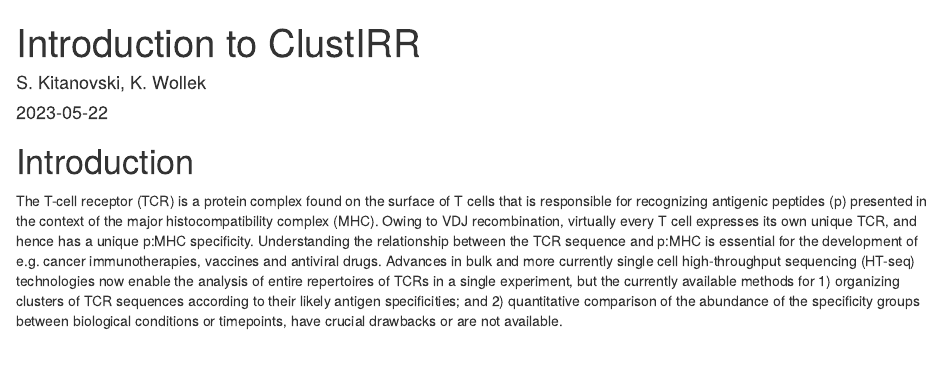
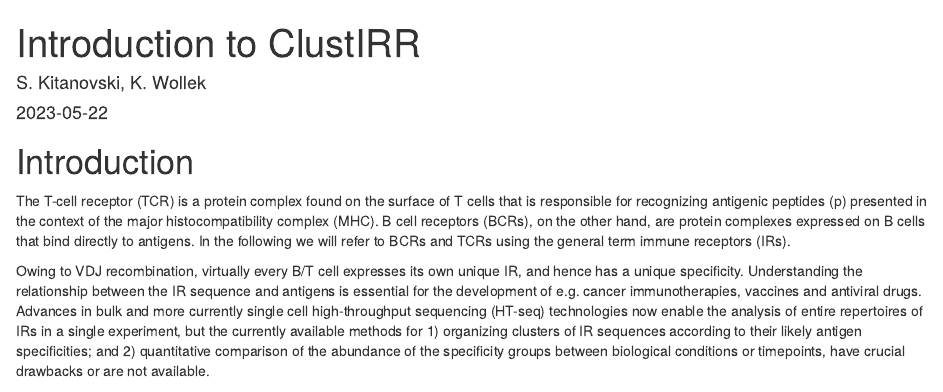
Before and after one commit to snaketron/ClustIRR, an R Markdown document (vignettes/User_manual.Rmd): the page in a window 1100 px wide, from its top. Rendered offline with R 4.5, knitr and Pandoc, with nearby package versions; drawn as R Markdown's standard HTML page in place of the format the file asks for; some code elsewhere in the file could not run offline.

Commit message:
minor text update in the intro

````diff
--- a/vignettes/User_manual.Rmd
+++ b/vignettes/User_manual.Rmd
@@ -27,17 +27,20 @@ set.seed(987)
 ```
 
 # Introduction
-
 The T-cell receptor (TCR) is a protein complex found on the surface of T cells
 that is responsible for recognizing antigenic peptides (p) presented in the
-context of the major histocompatibility complex (MHC). Owing to VDJ
-recombination, virtually every T cell expresses its own unique TCR, and hence
-has a unique p:MHC specificity. Understanding the relationship between the TCR
-sequence and p:MHC is essential for the development of e.g. cancer
+context of the major histocompatibility complex (MHC). B cell receptors (BCRs),
+on the other hand, are protein complexes expressed on B cells that bind
+directly to antigens. In the following we will refer to BCRs and TCRs using
+the general term immune receptors (IRs).
+
+Owing to VDJ recombination, virtually every B/T cell expresses its own unique
+IR, and hence has a unique specificity. Understanding the relationship between
+the IR sequence and antigens is essential for the development of e.g. cancer
 immunotherapies, vaccines and antiviral drugs. Advances in bulk and more
 currently single cell high-throughput sequencing (HT-seq) technologies now
-enable the analysis of entire repertoires of TCRs in a single experiment, but
-the currently available methods for 1) organizing clusters of TCR sequences
+enable the analysis of entire repertoires of IRs in a single experiment, but
+the currently available methods for 1) organizing clusters of IR sequences
 according to their likely antigen specificities; and 2) quantitative comparison
 of the abundance of the specificity groups between biological conditions or
 timepoints, have crucial drawbacks or are not available.
````
